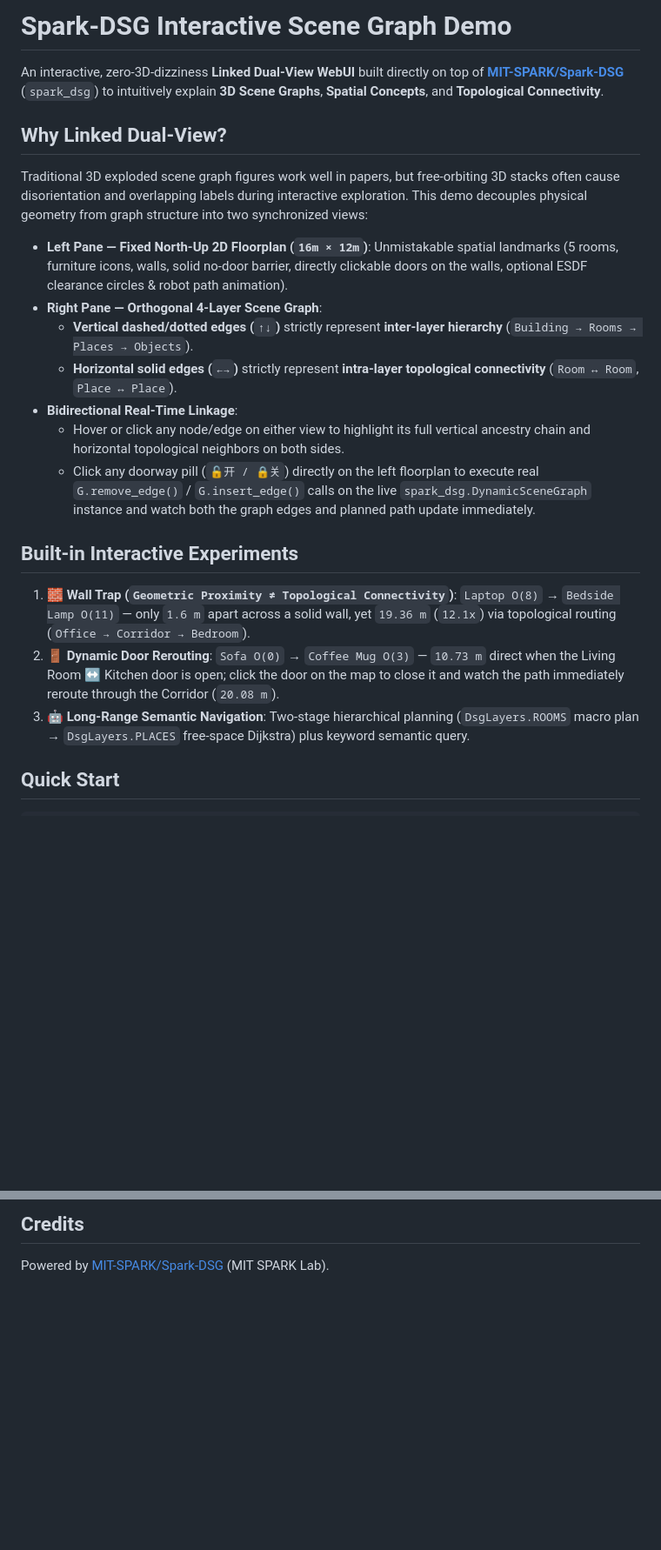
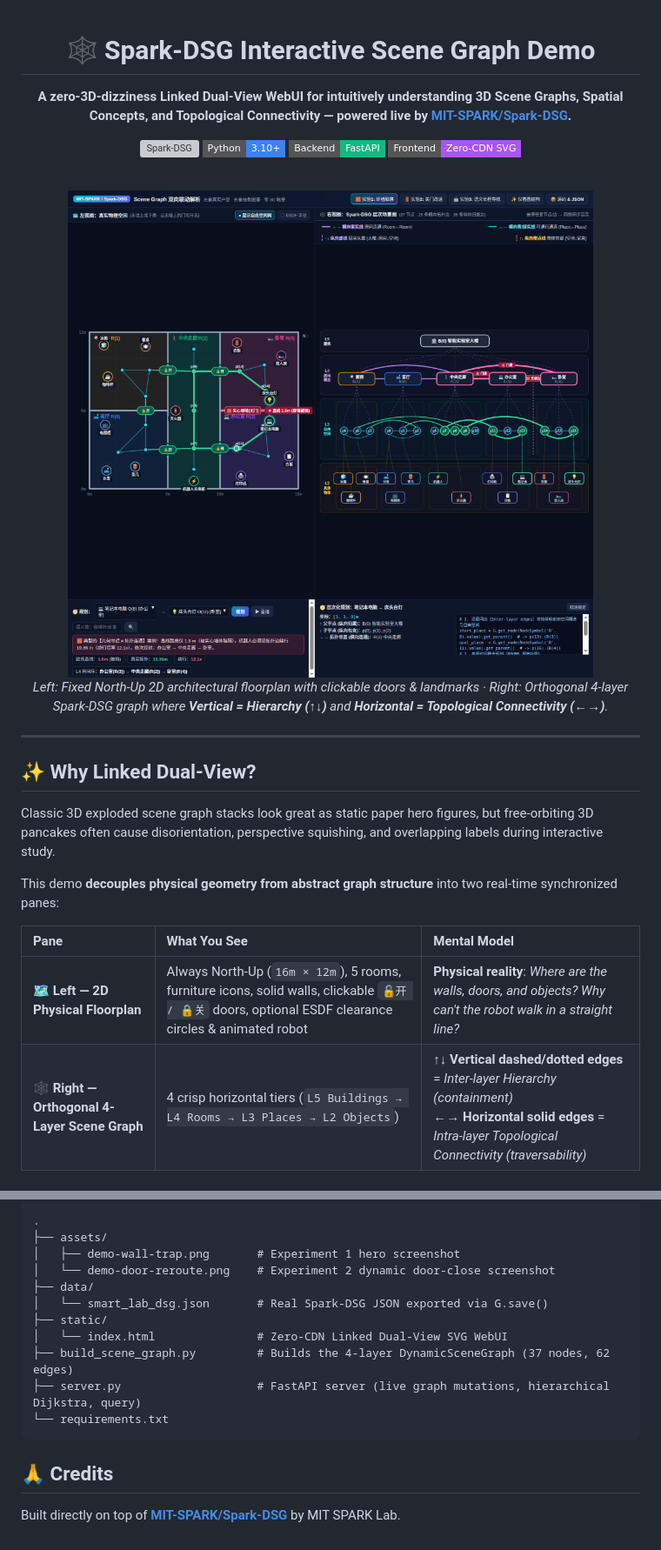
Before and after one commit to WarriorHanamy/spark-dsg-interactive-demo, a Markdown page: README.md, 2 parts joined by grey strips. Shown at 87% size. GitHub-like rendering; pictures changed too: assets/demo-wall-trap.png (added); badges without logos; blank space fills up the shorter version; grey boxes are pictures that could not be loaded.

````diff
--- a/README.md
+++ b/README.md
@@ -1,23 +1,32 @@
-# Spark-DSG Interactive Scene Graph Demo
+<div align="center">
 
-An interactive, zero-3D-dizziness **Linked Dual-View WebUI** built directly on top of **[MIT-SPARK/Spark-DSG](https://github.com/MIT-SPARK/Spark-DSG)** (`spark_dsg`) to intuitively explain **3D Scene Graphs**, **Spatial Concepts**, and **Topological Connectivity**.
+# 🕸️ Spark-DSG Interactive Scene Graph Demo
 
-## Why Linked Dual-View?
+**A zero-3D-dizziness Linked Dual-View WebUI for intuitively understanding 3D Scene Graphs, Spatial Concepts, and Topological Connectivity — powered live by [MIT-SPARK/Spark-DSG](https://github.com/MIT-SPARK/Spark-DSG).**
 
-Traditional 3D exploded scene graph figures work well in papers, but free-orbiting 3D stacks often cause disorientation and overlapping labels during interactive exploration. This demo decouples physical geometry from graph structure into two synchronized views:
+[![Spark-DSG](https://img.shields.io/badge/Powered%20by-MIT--SPARK%2FSpark--DSG-06b6d4?style=flat-square)](https://github.com/MIT-SPARK/Spark-DSG)
+[![Python](https://img.shields.io/badge/Python-3.10%2B-3b82f6?style=flat-square)](https://www.python.org/)
+[![FastAPI](https://img.shields.io/badge/Backend-FastAPI-10b981?style=flat-square)](https://fastapi.tiangolo.com/)
+[![UI](https://img.shields.io/badge/Frontend-Zero--CDN%20SVG-a855f7?style=flat-square)](#-why-linked-dual-view)
 
-- **Left Pane — Fixed North-Up 2D Floorplan (`16m × 12m`)**: Unmistakable spatial landmarks (5 rooms, furniture icons, walls, solid no-door barrier, directly clickable doors on the walls, optional ESDF clearance circles & robot path animation).
-- **Right Pane — Orthogonal 4-Layer Scene Graph**:
-  - **Vertical dashed/dotted edges (`↑↓`)** strictly represent **inter-layer hierarchy** (`Building → Rooms → Places → Objects`).
-  - **Horizontal solid edges (`←→`)** strictly represent **intra-layer topological connectivity** (`Room ↔ Room`, `Place ↔ Place`).
-- **Bidirectional Real-Time Linkage**:
-  - Hover or click any node/edge on either view to highlight its full vertical ancestry chain and horizontal topological neighbors on both sides.
-  - Click any doorway pill (`🔓开 / 🔒关`) directly on the left floorplan to execute real `G.remove_edge()` / `G.insert_edge()` calls on the live `spark_dsg.DynamicSceneGraph` instance and watch both the graph edges and planned path update immediately.
+<br/>
 
-## Built-in Interactive Experiments
+<img src="assets/demo-wall-trap.png" alt="Spark-DSG Interactive Linked Dual-View Demo — Wall Trap Experiment" width="100%" />
 
-1. **🧱 Wall Trap (`Geometric Proximity ≠ Topological Connectivity`)**: `Laptop O(8)` → `Bedside Lamp O(11)` — only `1.6 m` apart across a solid wall, yet `19.36 m` (`12.1x`) via topological routing (`Office → Corridor → Bedroom`).
-2. **🚪 Dynamic Door Rerouting**: `Sofa O(0)` → `Coffee Mug O(3)` — `10.73 m` direct when the Living Room ↔ Kitchen door is open; click the door on the map to close it and watch the path immediately reroute through the Corridor (`20.08 m`).
-3. **🤖 Long-Range Semantic Navigation**: Two-stage hierarchical planning (`DsgLayers.ROOMS` macro plan → `DsgLayers.PLACES` free-space Dijkstra) plus keyword semantic query.
+*Left: Fixed North-Up 2D architectural floorplan with clickable doors & landmarks · Right: Orthogonal 4-layer Spark-DSG graph where **Vertical = Hierarchy (↑↓)** and **Horizontal = Topological Connectivity (←→)**.*
 
-## Quick Start
+</div>
+
+---
+
+## ✨ Why Linked Dual-View?
+
+Classic 3D exploded scene graph stacks look great as static paper hero figures, but free-orbiting 3D pancakes often cause disorientation, perspective squishing, and overlapping labels during interactive study.
+
+This demo **decouples physical geometry from abstract graph structure** into two real-time synchronized panes:
+
+| Pane | What You See | Mental Model |
+| :--- | :--- | :--- |
+| **🗺️ Left — 2D Physical Floorplan** | Always North-Up (`16m × 12m`), 5 rooms, furniture icons, solid walls, clickable `🔓开 / 🔒关` doors, optional ESDF clearance circles & animated robot | **Physical reality**: *Where are the walls, doors, and objects? Why can't the robot walk in a straight line?* |
+| **🕸️ Right — Orthogonal 4-Layer Scene Graph** | 4 crisp horizontal tiers (`L5 Buildings → L4 Rooms → L3 Places → L2 Objects`) | **↑↓ Vertical dashed/dotted edges** = *Inter-layer Hierarchy (containment)*<br/>**←→ Horizontal solid edges** = *Intra-layer Topological Connectivity (traversability)* |
+
@@ -45,4 +103,18 @@ Then open [http://127.0.0.1:8765](http://127.0.0.1:8765) in your browser.
 
-## Credits
+```text
+.
+├── assets/
+│   ├── demo-wall-trap.png       # Experiment 1 hero screenshot
+│   └── demo-door-reroute.png    # Experiment 2 dynamic door-close screenshot
+├── data/
+│   └── smart_lab_dsg.json       # Real Spark-DSG JSON exported via G.save()
+├── static/
+│   └── index.html               # Zero-CDN Linked Dual-View SVG WebUI
+├── build_scene_graph.py         # Builds the 4-layer DynamicSceneGraph (37 nodes, 62 edges)
+├── server.py                    # FastAPI server (live graph mutations, hierarchical Dijkstra, query)
+└── requirements.txt
+```
 
-Powered by [MIT-SPARK/Spark-DSG](https://github.com/MIT-SPARK/Spark-DSG) (MIT SPARK Lab).
+## 🙏 Credits
+
+Built directly on top of **[MIT-SPARK/Spark-DSG](https://github.com/MIT-SPARK/Spark-DSG)** by MIT SPARK Lab.
````
Also changed, not shown: other parts of README.md (+56 -7 lines), assets/demo-door-reroute.png (added).
